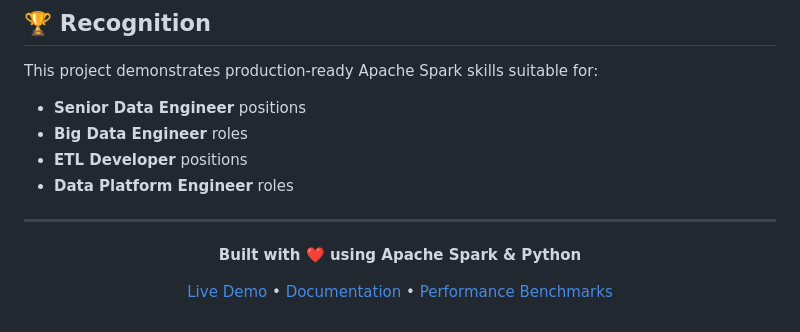
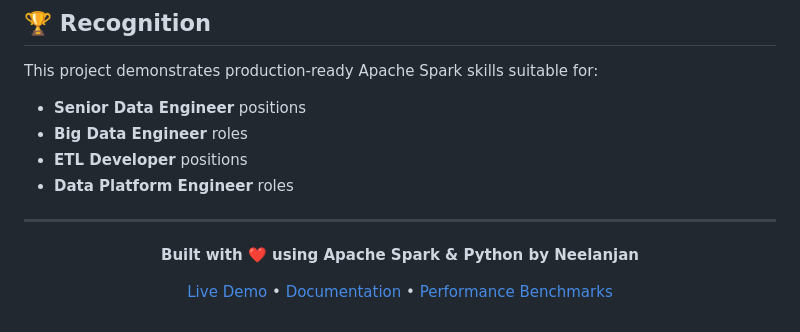
Before and after one commit to Neelanjan-chakraborty/OperateOptima, a Markdown page: README.md, the part around the change. GitHub-like rendering.

```diff
--- a/README.md
+++ b/README.md
@@ -245,7 +245,7 @@ This project demonstrates production-ready Apache Spark skills suitable for:
 
 <div align="center">
 
-**Built with ❤️ using Apache Spark & Python**
+**Built with ❤️ using Apache Spark & Python by Neelanjan**
 
 [Live Demo](http://localhost:8000) • [Documentation](docs/) • [Performance Benchmarks](benchmarks/)
 
```
